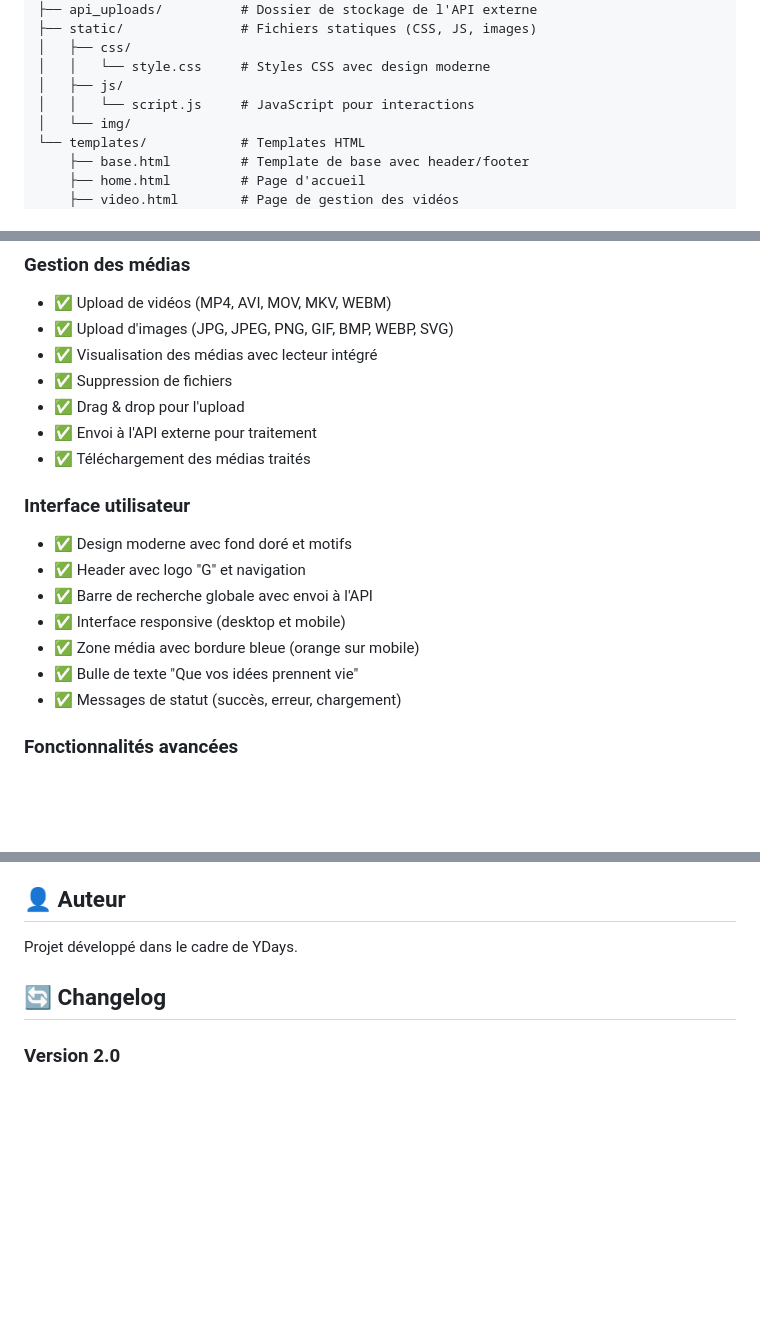
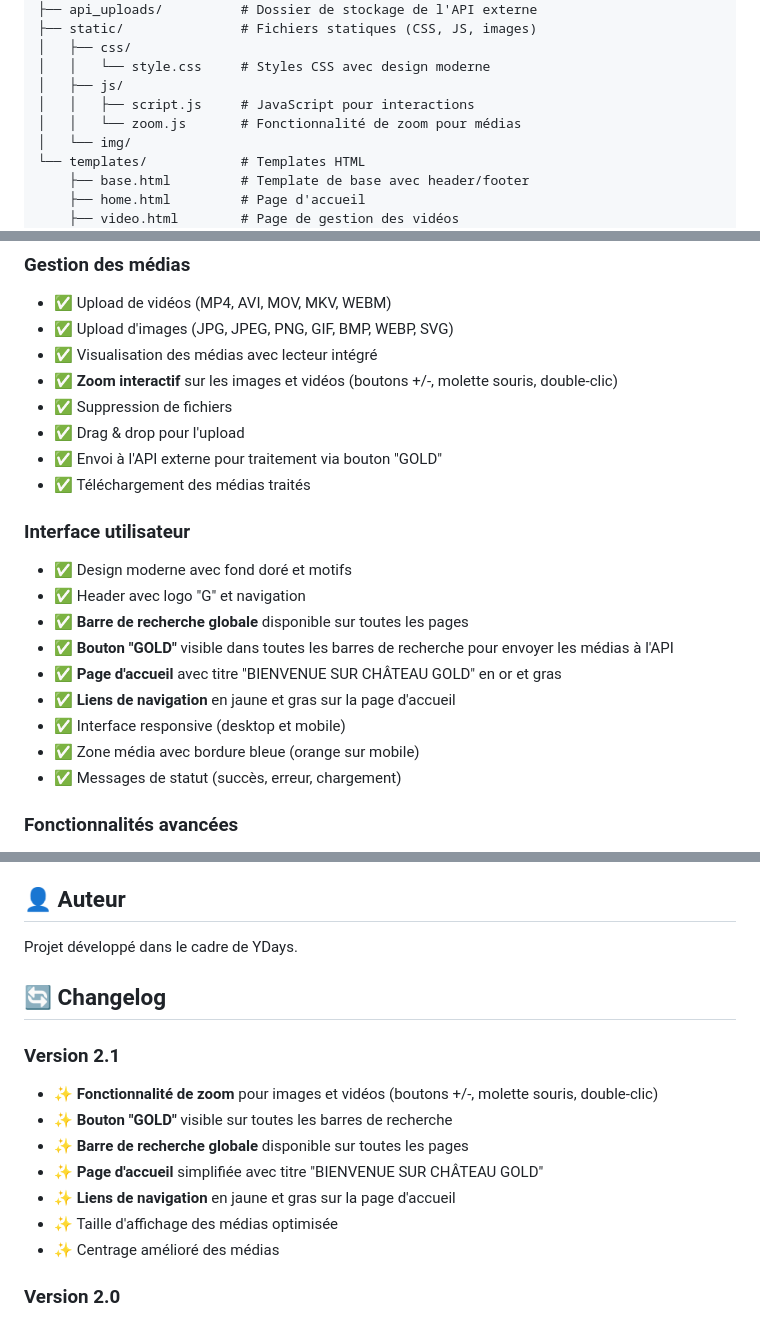
Before and after one commit to Ricardo20206/Projet-ydays, a Markdown page: README.md, 3 parts joined by grey strips. GitHub-like rendering; blank space fills up the shorter version.

```diff
--- a/README.md
+++ b/README.md
@@ -82,7 +82,8 @@ projet ydays/
 │   ├── css/
 │   │   └── style.css     # Styles CSS avec design moderne
 │   ├── js/
-│   │   └── script.js     # JavaScript pour interactions
+│   │   ├── script.js     # JavaScript pour interactions
+│   │   └── zoom.js       # Fonctionnalité de zoom pour médias
 │   └── img/
 └── templates/            # Templates HTML
     ├── base.html         # Template de base avec header/footer
@@ -127,18 +128,21 @@ projet ydays/
 - ✅ Upload de vidéos (MP4, AVI, MOV, MKV, WEBM)
 - ✅ Upload d'images (JPG, JPEG, PNG, GIF, BMP, WEBP, SVG)
 - ✅ Visualisation des médias avec lecteur intégré
+- ✅ **Zoom interactif** sur les images et vidéos (boutons +/-, molette souris, double-clic)
 - ✅ Suppression de fichiers
 - ✅ Drag & drop pour l'upload
-- ✅ Envoi à l'API externe pour traitement
+- ✅ Envoi à l'API externe pour traitement via bouton "GOLD"
 - ✅ Téléchargement des médias traités
 
 ### Interface utilisateur
 - ✅ Design moderne avec fond doré et motifs
 - ✅ Header avec logo "G" et navigation
-- ✅ Barre de recherche globale avec envoi à l'API
+- ✅ **Barre de recherche globale** disponible sur toutes les pages
+- ✅ **Bouton "GOLD"** visible dans toutes les barres de recherche pour envoyer les médias à l'API
+- ✅ **Page d'accueil** avec titre "BIENVENUE SUR CHÂTEAU GOLD" en or et gras
+- ✅ **Liens de navigation** en jaune et gras sur la page d'accueil
 - ✅ Interface responsive (desktop et mobile)
 - ✅ Zone média avec bordure bleue (orange sur mobile)
-- ✅ Bulle de texte "Que vos idées prennent vie"
 - ✅ Messages de statut (succès, erreur, chargement)
 
 ### Fonctionnalités avancées
@@ -199,6 +203,15 @@ Projet développé dans le cadre de YDays.
 
 ## 🔄 Changelog
 
+### Version 2.1
+- ✨ **Fonctionnalité de zoom** pour images et vidéos (boutons +/-, molette souris, double-clic)
+- ✨ **Bouton "GOLD"** visible sur toutes les barres de recherche
+- ✨ **Barre de recherche globale** disponible sur toutes les pages
+- ✨ **Page d'accueil** simplifiée avec titre "BIENVENUE SUR CHÂTEAU GOLD"
+- ✨ **Liens de navigation** en jaune et gras sur la page d'accueil
+- ✨ Taille d'affichage des médias optimisée
+- ✨ Centrage amélioré des médias
+
 ### Version 2.0
 - ✨ Nouveau design avec interface moderne
 - ✨ Support des images en plus des vidéos
```
